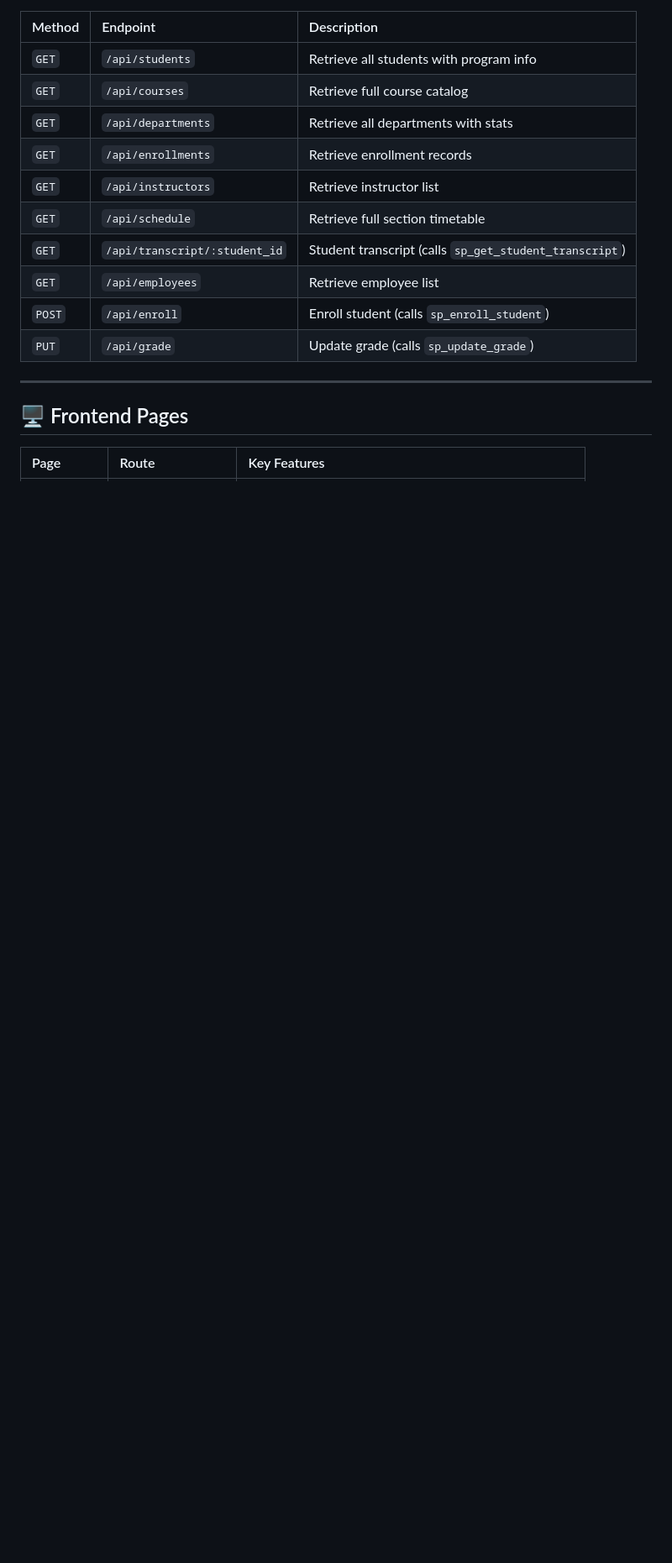
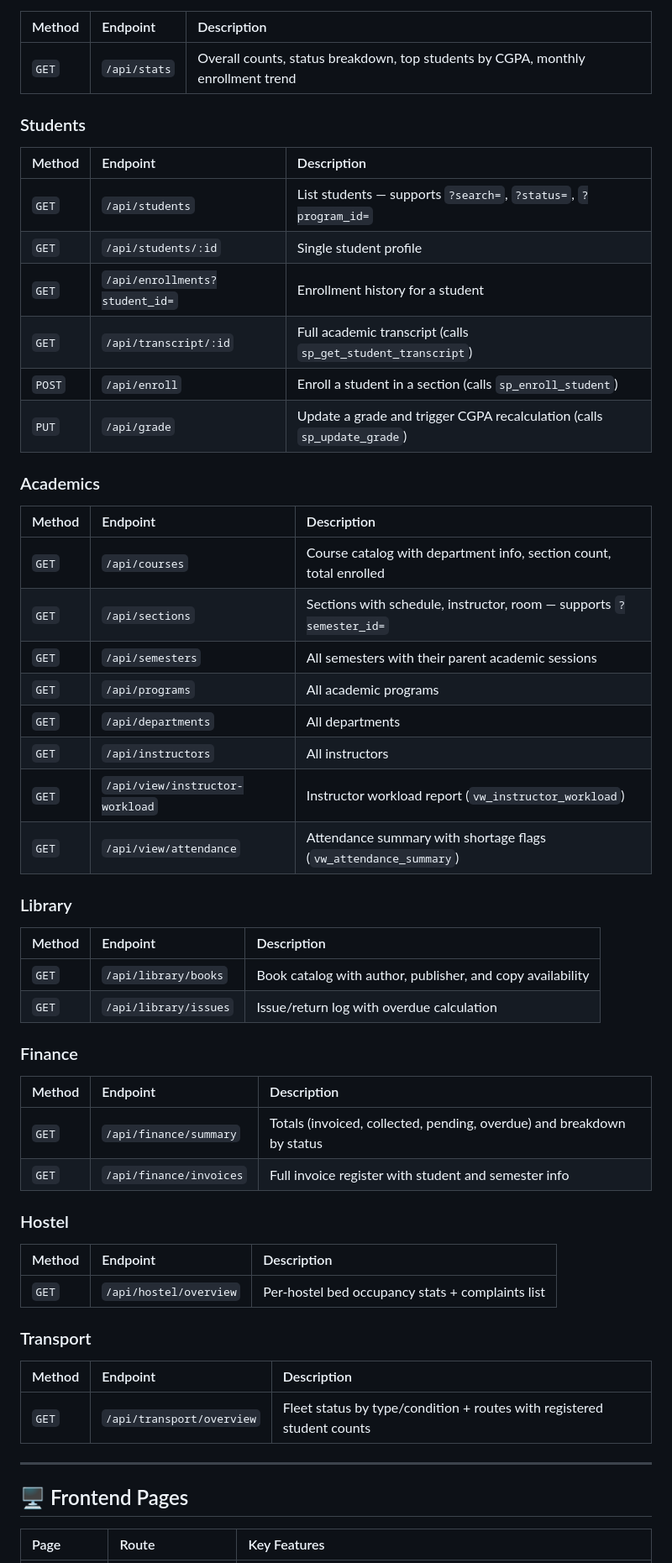
Before and after one commit to SamSec404/University-Database-Management-System, a Markdown page: README.md, the part around one of its changes. Shown at 84% size. Rendered like a GitHub page; blank space fills up the shorter version.

```diff
--- a/README.md
+++ b/README.md
@@ -350,15 +368,56 @@ The schema is divided into **7 fully independent yet interlinked ERP modules**.
 | Method | Endpoint | Description |
 |:---|:---|:---|
-| `GET` | `/api/students` | Retrieve all students with program info |
-| `GET` | `/api/courses` | Retrieve full course catalog |
-| `GET` | `/api/departments` | Retrieve all departments with stats |
-| `GET` | `/api/enrollments` | Retrieve enrollment records |
-| `GET` | `/api/instructors` | Retrieve instructor list |
-| `GET` | `/api/schedule` | Retrieve full section timetable |
-| `GET` | `/api/transcript/:student_id` | Student transcript (calls `sp_get_student_transcript`) |
-| `GET` | `/api/employees` | Retrieve employee list |
-| `POST` | `/api/enroll` | Enroll student (calls `sp_enroll_student`) |
-| `PUT` | `/api/grade` | Update grade (calls `sp_update_grade`) |
+| `GET` | `/api/stats` | Overall counts, status breakdown, top students by CGPA, monthly enrollment trend |
+
+### Students
+
+| Method | Endpoint | Description |
+|:---|:---|:---|
+| `GET` | `/api/students` | List students — supports `?search=`, `?status=`, `?program_id=` |
+| `GET` | `/api/students/:id` | Single student profile |
+| `GET` | `/api/enrollments?student_id=` | Enrollment history for a student |
+| `GET` | `/api/transcript/:id` | Full academic transcript (calls `sp_get_student_transcript`) |
+| `POST` | `/api/enroll` | Enroll a student in a section (calls `sp_enroll_student`) |
+| `PUT` | `/api/grade` | Update a grade and trigger CGPA recalculation (calls `sp_update_grade`) |
+
+### Academics
+
+| Method | Endpoint | Description |
+|:---|:---|:---|
+| `GET` | `/api/courses` | Course catalog with department info, section count, total enrolled |
+| `GET` | `/api/sections` | Sections with schedule, instructor, room — supports `?semester_id=` |
+| `GET` | `/api/semesters` | All semesters with their parent academic sessions |
+| `GET` | `/api/programs` | All academic programs |
+| `GET` | `/api/departments` | All departments |
+| `GET` | `/api/instructors` | All instructors |
+| `GET` | `/api/view/instructor-workload` | Instructor workload report (`vw_instructor_workload`) |
+| `GET` | `/api/view/attendance` | Attendance summary with shortage flags (`vw_attendance_summary`) |
+
+### Library
+
+| Method | Endpoint | Description |
+|:---|:---|:---|
+| `GET` | `/api/library/books` | Book catalog with author, publisher, and copy availability |
+| `GET` | `/api/library/issues` | Issue/return log with overdue calculation |
+
+### Finance
+
+| Method | Endpoint | Description |
+|:---|:---|:---|
+| `GET` | `/api/finance/summary` | Totals (invoiced, collected, pending, overdue) and breakdown by status |
+| `GET` | `/api/finance/invoices` | Full invoice register with student and semester info |
+
+### Hostel
+
+| Method | Endpoint | Description |
+|:---|:---|:---|
+| `GET` | `/api/hostel/overview` | Per-hostel bed occupancy stats + complaints list |
+
+### Transport
+
+| Method | Endpoint | Description |
+|:---|:---|:---|
+| `GET` | `/api/transport/overview` | Fleet status by type/condition + routes with registered student counts |
 
 ---
 
```
Also changed, not shown: other parts of README.md (+173 -89 lines).
